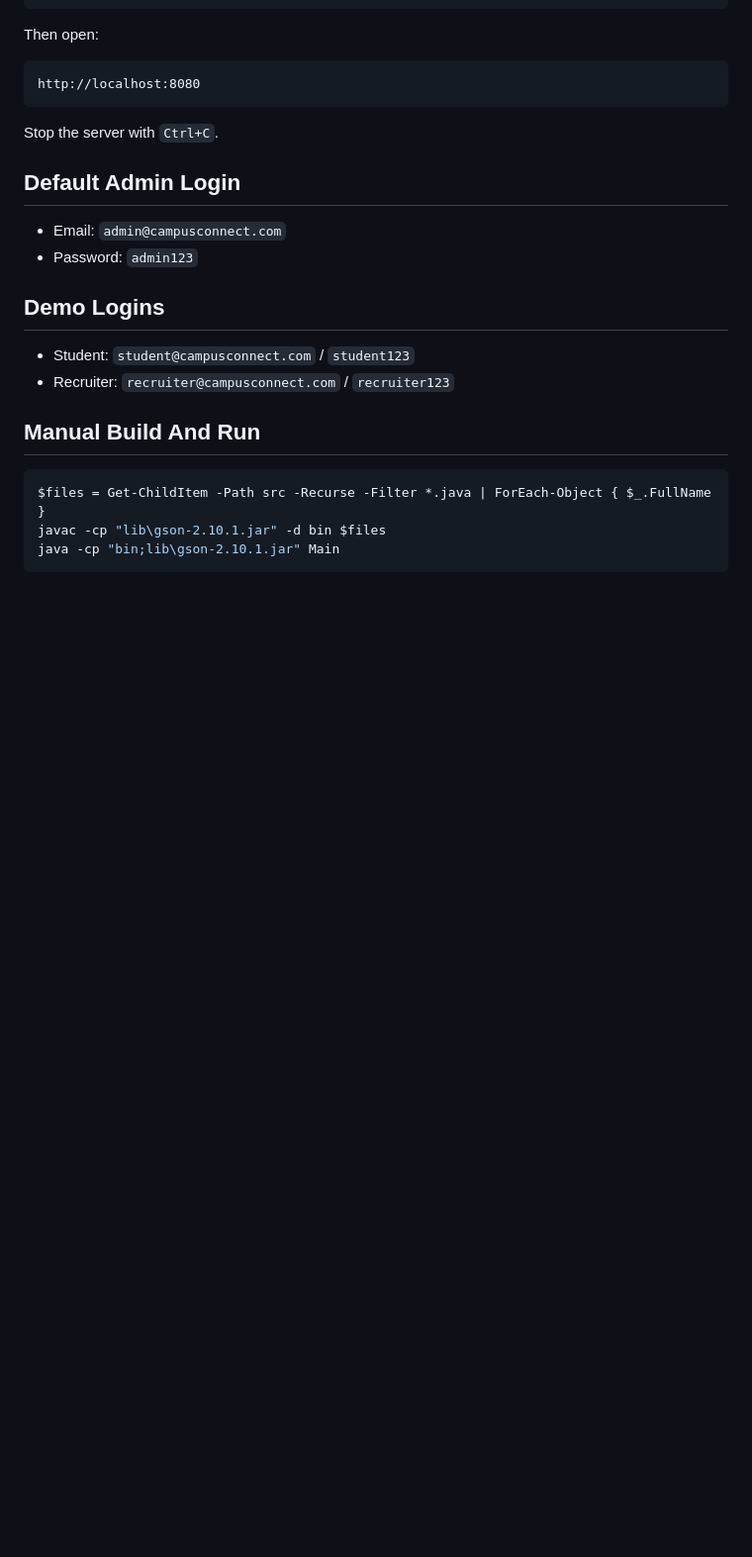
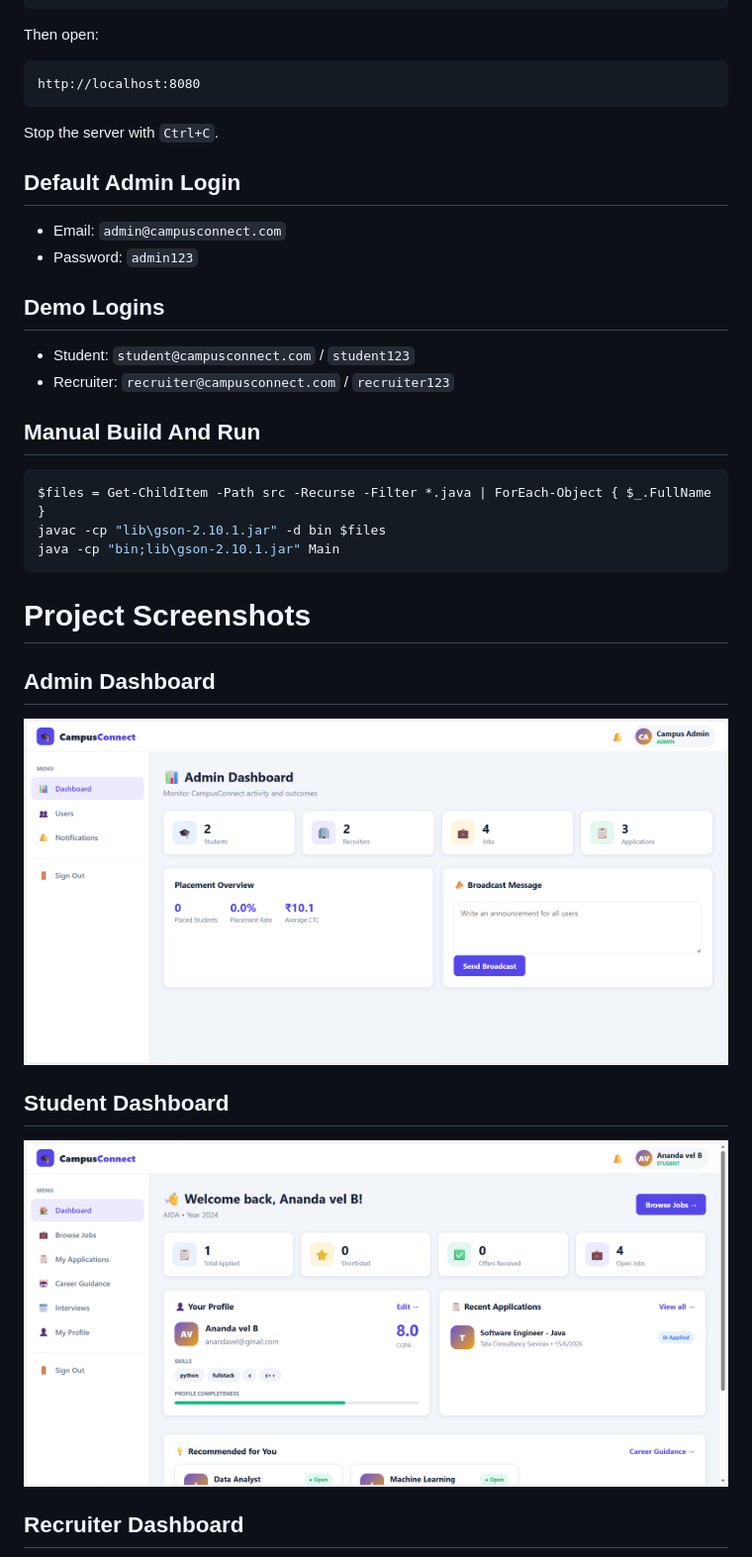
Before and after one commit to Anandavel-Tech/campus-connect-placement-platform, a Markdown page: README.md, the part around one of its changes. Shown at 99% size. Rendered like a GitHub page; pictures changed too: Screenshot/Admin Dashboard.png (added), Screenshot/student-dashboard.png (added); blank space fills up the shorter version.

Commit message:
Added project screenshots

````diff
--- a/README.md
+++ b/README.md
@@ -40,3 +40,17 @@ $files = Get-ChildItem -Path src -Recurse -Filter *.java | ForEach-Object { $_.F
 javac -cp "lib\gson-2.10.1.jar" -d bin $files
 java -cp "bin;lib\gson-2.10.1.jar" Main
 ```
+
+
+# Project Screenshots
+
+## Admin Dashboard
+
+![Admin Dashboard](Screenshot/Admin%20Dashboard.png)
+
+## Student Dashboard
+
+![Student Dashboard](Screenshot/student-dashboard.png)
+
+## Recruiter Dashboard
+
````
Also changed, not shown: other parts of README.md (+5 -0 lines), Screenshot/Browse Jobs.png (added), Screenshot/Recruiter Dashboard.png (added).
